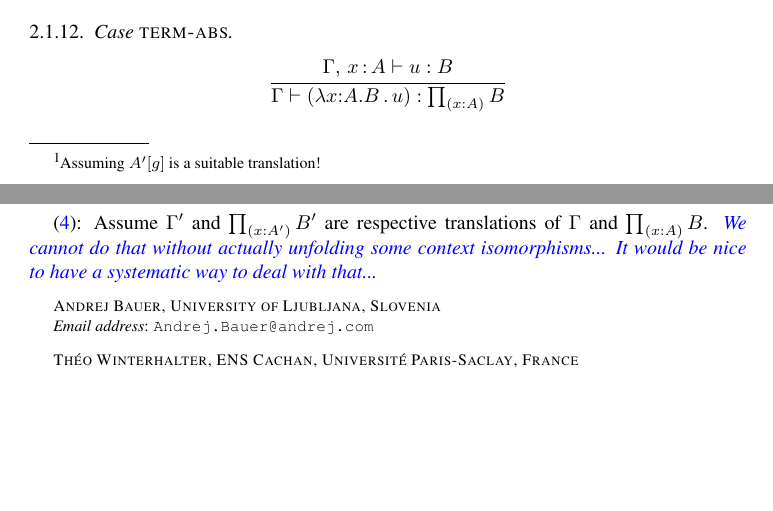
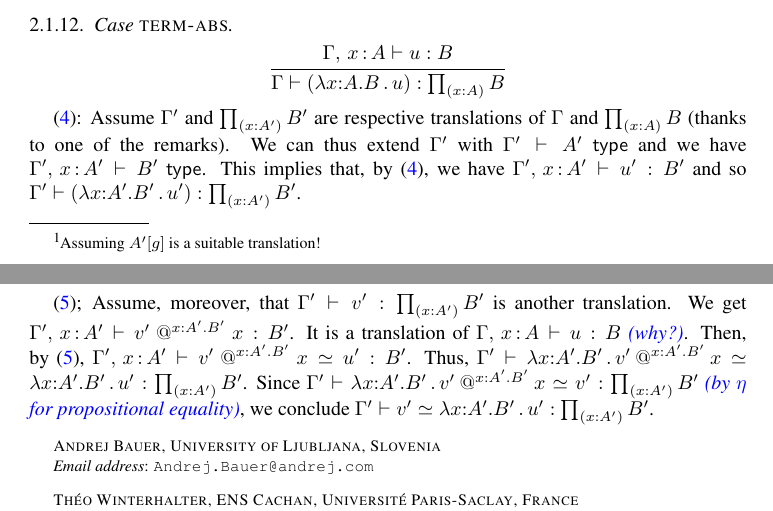
Before and after one commit to TheoWinterhalter/formal-type-theory, a LaTeX paper (main.tex, which reads translation.tex): two parts of pages 8 and 9 of 9, joined at a grey line, cut so that both start at the same text, the shorter picture padded with empty space. Compiled offline with pdfLaTeX.

Commit message:
Term-Abs up to eta and remark

```diff
--- a/translation.tex
+++ b/translation.tex
@@ -411,9 +412,30 @@ induction hypothesis...}
 \end{equation*}
 
 \eqref{lbl:term-ctr}: Assume $\G'$ and $\Prod{\x}{\A'}{\B'}$ are respective
-translations of $\G$ and $\Prod{\x}{\A}{\B}$.
-\meta{We cannot do that without actually unfolding some context isomorphisms...
-It would be nice to have a systematic way to deal with that...}
+translations of $\G$ and $\Prod{\x}{\A}{\B}$ (thanks to one of the remarks).
+We can thus extend $\G'$ with $\istype{\G'}{\A'}$ and we have
+$\istype{\ctxextend{\G'}{\x}{\A'}}{\B'}$.
+This implies that, by~\eqref{lbl:term-ctr}, we have
+$\isterm{\ctxextend{\G'}{\x}{\A'}}{\uu'}{\B'}$
+and so
+$\isterm{\G'}{(\lam{\x}{\A'}{\B'}{\uu'})}{\Prod{\x}{\A'}{\B'}}$.
+
+\eqref{lbl:term-path}; Assume, moreover, that
+$\isterm{\G'}{\vv'}{\Prod{\x}{\A'}{\B'}}$ is another translation.
+We get $\isterm{\ctxextend{\G'}{\x}{\A'}}{\app{\vv'}{\x}{\A'}{\B'}{\x}}{\B'}$.
+It is a translation of $\isterm{\ctxextend{\G}{\x}{\A}}{\uu}{\B}$
+\meta{(why?)}.
+Then, by~\eqref{lbl:term-path},
+$\ctxextend{\G'}{\x}{\A'} \vdash \app{\vv'}{\x}{\A'}{\B'}{\x} \simeq
+\uu' : \B'$.
+Thus,
+$\G' \vdash \lam{\x}{\A'}{\B'}{\app{\vv'}{\x}{\A'}{\B'}{\x}} \simeq
+\lam{\x}{\A'}{\B'}{\uu'} : \Prod{\x}{\A'}{\B'}$.
+Since $\G' \vdash \lam{\x}{\A'}{\B'}{\app{\vv'}{\x}{\A'}{\B'}{\x}} \simeq
+\vv' : \Prod{\x}{\A'}{\B'}$ \meta{(by $\eta$ for propositional equality)},
+we conclude
+$\G' \vdash \vv' \simeq \lam{\x}{\A'}{\B'}{\uu'} : \Prod{\x}{\A'}{\B'}$.
+
 
 %%% Local Variables:
 %%% mode: latex
```
Also changed, not shown: translation.tex (1 more changed lines).
